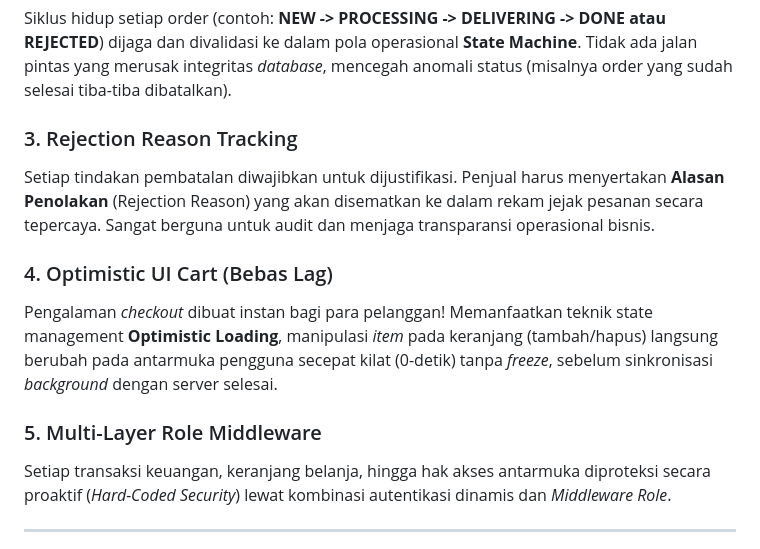
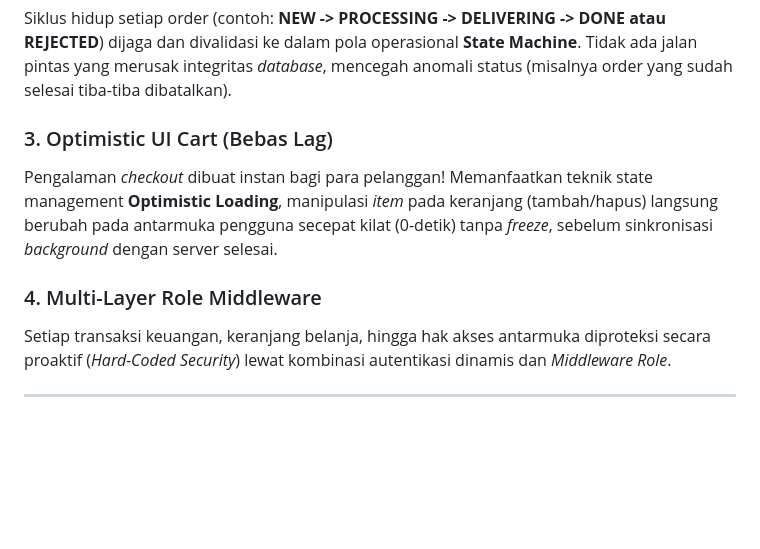
Before and after one commit to salsabilafirzah/HayoChicken-Sistem-Pemesanan-Makanan, a Markdown page: README.md, the part around the change. GitHub-like rendering; blank space fills up the shorter version.

Commit message:
finalize README.md

```diff
--- a/README.md
+++ b/README.md
@@ -24,13 +24,10 @@ Modul pintar untuk memastikan manajemen inventaris yang presisi. Sistem tidak ha
 ### 2. Strict State Machine Validation
 Siklus hidup setiap order (contoh: **NEW -> PROCESSING -> DELIVERING -> DONE atau REJECTED**) dijaga dan divalidasi ke dalam pola operasional **State Machine**. Tidak ada jalan pintas yang merusak integritas *database*, mencegah anomali status (misalnya order yang sudah selesai tiba-tiba dibatalkan).
 
-### 3. Rejection Reason Tracking
-Setiap tindakan pembatalan diwajibkan untuk dijustifikasi. Penjual harus menyertakan **Alasan Penolakan** (Rejection Reason) yang akan disematkan ke dalam rekam jejak pesanan secara tepercaya. Sangat berguna untuk audit dan menjaga transparansi operasional bisnis.
-
-### 4. Optimistic UI Cart (Bebas Lag)
+### 3. Optimistic UI Cart (Bebas Lag)
 Pengalaman *checkout* dibuat instan bagi para pelanggan! Memanfaatkan teknik state management **Optimistic Loading**, manipulasi _item_ pada keranjang (tambah/hapus) langsung berubah pada antarmuka pengguna secepat kilat (0-detik) tanpa *freeze*, sebelum sinkronisasi *background* dengan server selesai.
 
-### 5. Multi-Layer Role Middleware
+### 4. Multi-Layer Role Middleware
 Setiap transaksi keuangan, keranjang belanja, hingga hak akses antarmuka diproteksi secara proaktif (_Hard-Coded Security_) lewat kombinasi autentikasi dinamis dan *Middleware Role*.
 
 ---
```
